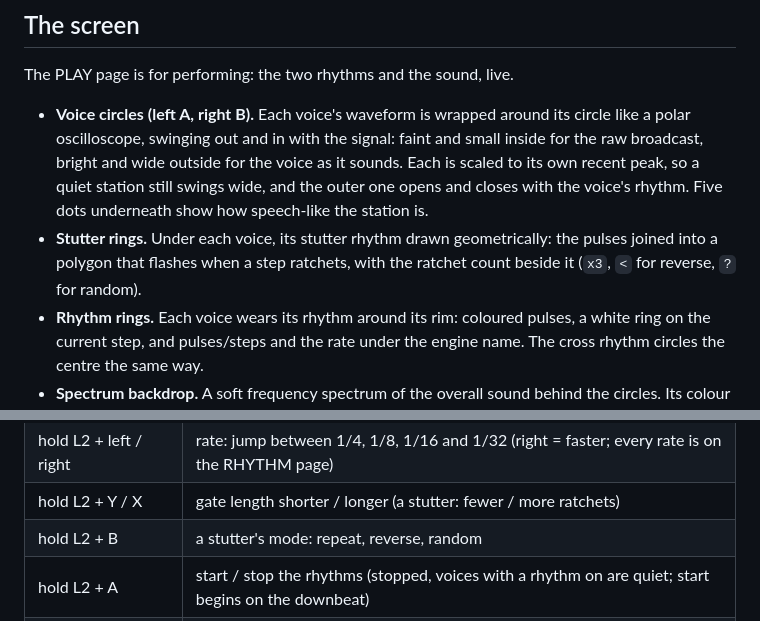
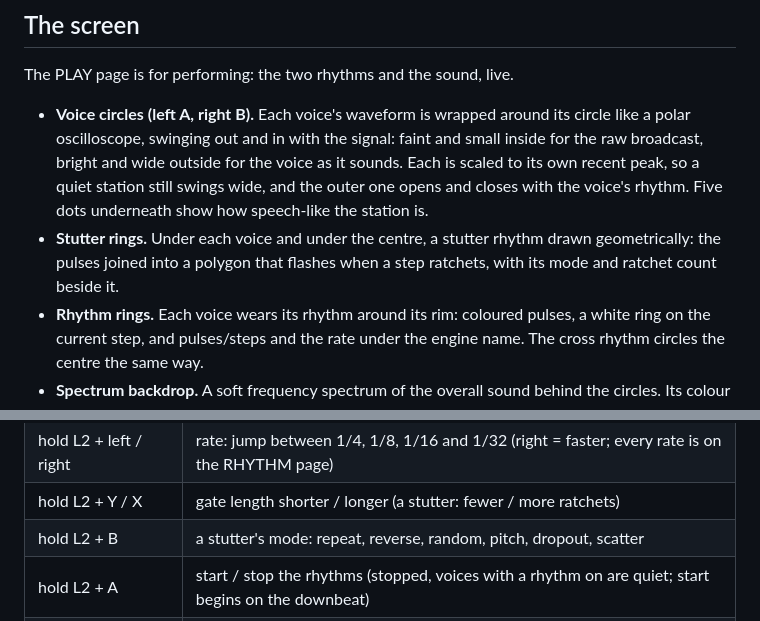
Before and after one commit to sydilaxe/Miyoo-RadioScan-dev, a Markdown page: README.md, 2 parts joined by grey strips. Drawn GitHub-style.

```diff
--- a/README.md
+++ b/README.md
@@ -66,8 +74,8 @@ The PLAY page is for performing: the two rhythms and the sound, live.
   outside for the voice as it sounds. Each is scaled to its own recent peak, so a quiet station still swings wide,
   and the outer one opens and closes with the voice's rhythm. Five dots underneath show how speech-like the
   station is.
-- **Stutter rings.** Under each voice, its stutter rhythm drawn geometrically: the pulses joined into a polygon
-  that flashes when a step ratchets, with the ratchet count beside it (`x3`, `<` for reverse, `?` for random).
+- **Stutter rings.** Under each voice and under the centre, a stutter rhythm drawn geometrically: the pulses
+  joined into a polygon that flashes when a step ratchets, with its mode and ratchet count beside it.
 - **Rhythm rings.** Each voice wears its rhythm around its rim: coloured pulses, a white ring on the current step,
   and pulses/steps and the rate under the engine name. The cross rhythm circles the centre the same way.
 - **Spectrum backdrop.** A soft frequency spectrum of the overall sound behind the circles. Its colour follows
@@ -124,7 +132,7 @@ ring is outlined, and every change shows its pattern briefly, like `A  E(5,8) >2
 | hold L2 + up / down | steps |
 | hold L2 + left / right | rate: jump between 1/4, 1/8, 1/16 and 1/32 (right = faster; every rate is on the RHYTHM page) |
 | hold L2 + Y / X | gate length shorter / longer (a stutter: fewer / more ratchets) |
-| hold L2 + B | a stutter's mode: repeat, reverse, random |
+| hold L2 + B | a stutter's mode: repeat, reverse, random, pitch, dropout, scatter |
 | hold L2 + A | start / stop the rhythms (stopped, voices with a rhythm on are quiet; start begins on the downbeat) |
 | tap L2 | grab a fresh slice for the selected voice (both voices when the cross rhythm is selected) |
 | hold R2 + D-pad | up/down: filter brighter / darker; left/right: morph toward A / B |
```
Also changed, not shown: other parts of README.md (+15 -7 lines), docs/play.png, 3 other files.
